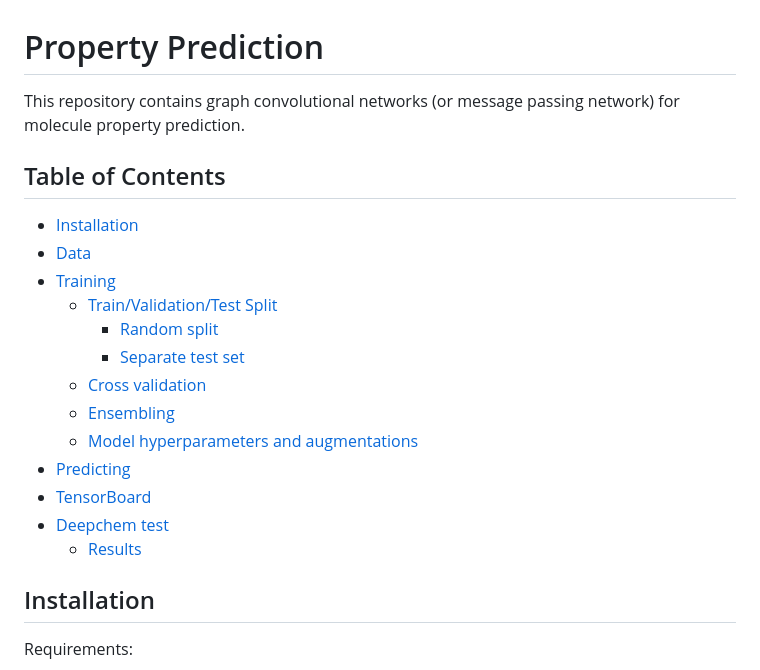
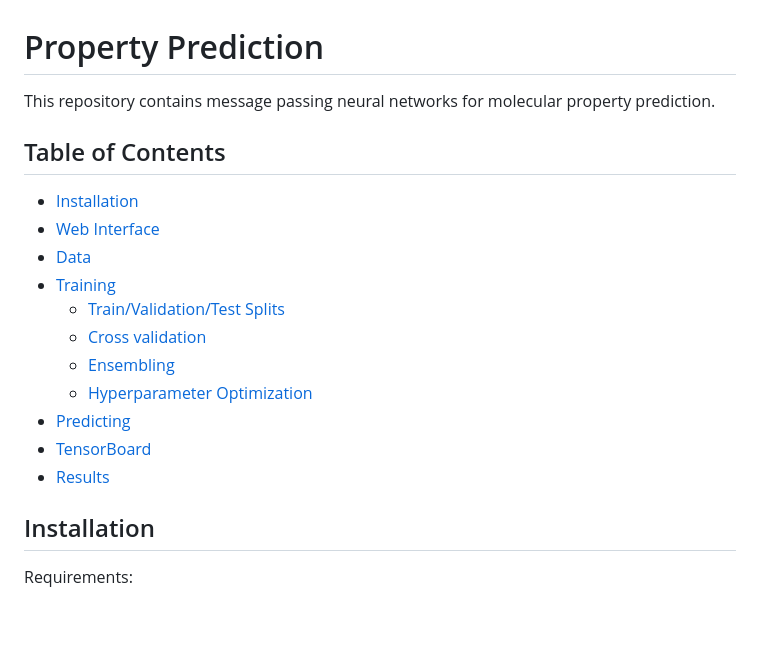
Before and after one commit to chemprop/chemprop, a Markdown page: README.md, the part around one of its changes. Rendered like a GitHub page; blank space fills up the shorter version.

```diff
--- a/README.md
+++ b/README.md
@@ -1,21 +1,19 @@
 # Property Prediction
-This repository contains graph convolutional networks (or message passing network) for molecule property prediction.
+This repository contains message passing neural networks for molecular property prediction.
 
 ## Table of Contents
 
-* [Installation](#installation)
-* [Data](#data)
-* [Training](#training)
-  + [Train/Validation/Test Split](#train-validation-test-split)
-    - [Random split](#random-split)
-    - [Separate test set](#separate-test-set)
-  + [Cross validation](#cross-validation)
-  + [Ensembling](#ensembling)
-  + [Model hyperparameters and augmentations](#model-hyperparameters-and-augmentations)
-* [Predicting](#predicting)
-* [TensorBoard](#tensorboard)
-* [Deepchem test](#deepchem-test)
-  + [Results](#results)
+- [Installation](#installation)
+- [Web Interface](#web-interface)
+- [Data](#data)
+- [Training](#training)
+  * [Train/Validation/Test Splits](#train-validation-test-splits)
+  * [Cross validation](#cross-validation)
+  * [Ensembling](#ensembling)
+  * [Hyperparameter Optimization](#hyperparameter-optimization)
+- [Predicting](#predicting)
+- [TensorBoard](#tensorboard)
+- [Results](#results)
 
 ## Installation
 Requirements:
```
Also changed, not shown: other parts of README.md (+32 -28 lines), static/images/message_passing.png (renamed from static/message_passing.png), static/images/web_predict.png (added), static/images/web_train.png (added), 2 other files.
